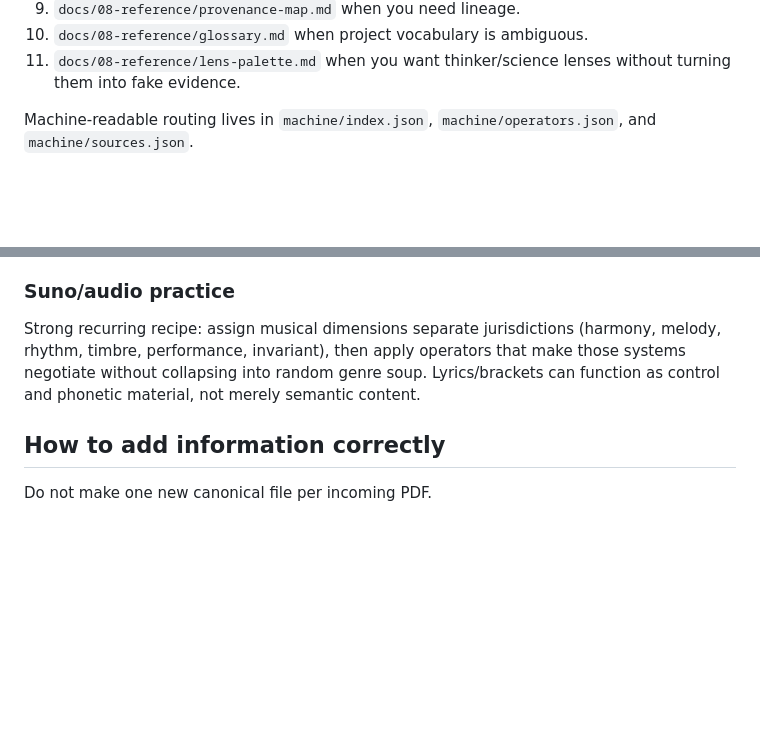
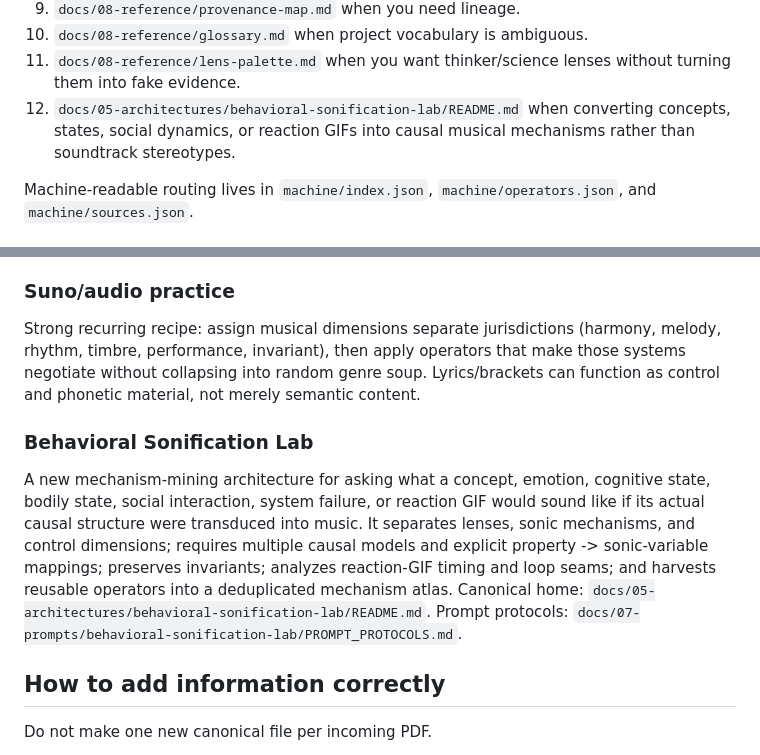
Before and after one commit to merrypranxter/ai_slop, a Markdown page: AI_CONTEXT.md, 2 parts joined by grey strips. Drawn GitHub-style; blank space fills up the shorter version.

Commit message:
Route Behavioral Sonification Lab in AI context

```diff
--- a/AI_CONTEXT.md
+++ b/AI_CONTEXT.md
@@ -25,6 +25,7 @@ If you need orientation, read in this order:
 9. `docs/08-reference/provenance-map.md` when you need lineage.
 10. `docs/08-reference/glossary.md` when project vocabulary is ambiguous.
 11. `docs/08-reference/lens-palette.md` when you want thinker/science lenses without turning them into fake evidence.
+12. `docs/05-architectures/behavioral-sonification-lab/README.md` when converting concepts, states, social dynamics, or reaction GIFs into causal musical mechanisms rather than soundtrack stereotypes.
 
 Machine-readable routing lives in `machine/index.json`, `machine/operators.json`, and `machine/sources.json`.
 
@@ -121,6 +122,9 @@ Strong recurring recipe: preserve identity anchors while a specific mathematical
 ### Suno/audio practice
 Strong recurring recipe: assign musical dimensions separate jurisdictions (harmony, melody, rhythm, timbre, performance, invariant), then apply operators that make those systems negotiate without collapsing into random genre soup. Lyrics/brackets can function as control and phonetic material, not merely semantic content.
 
+### Behavioral Sonification Lab
+A new mechanism-mining architecture for asking what a concept, emotion, cognitive state, bodily state, social interaction, system failure, or reaction GIF would sound like if its actual causal structure were transduced into music. It separates lenses, sonic mechanisms, and control dimensions; requires multiple causal models and explicit property -> sonic-variable mappings; preserves invariants; analyzes reaction-GIF timing and loop seams; and harvests reusable operators into a deduplicated mechanism atlas. Canonical home: `docs/05-architectures/behavioral-sonification-lab/README.md`. Prompt protocols: `docs/07-prompts/behavioral-sonification-lab/PROMPT_PROTOCOLS.md`.
+
 ## How to add information correctly
 
 Do not make one new canonical file per incoming PDF.
```
